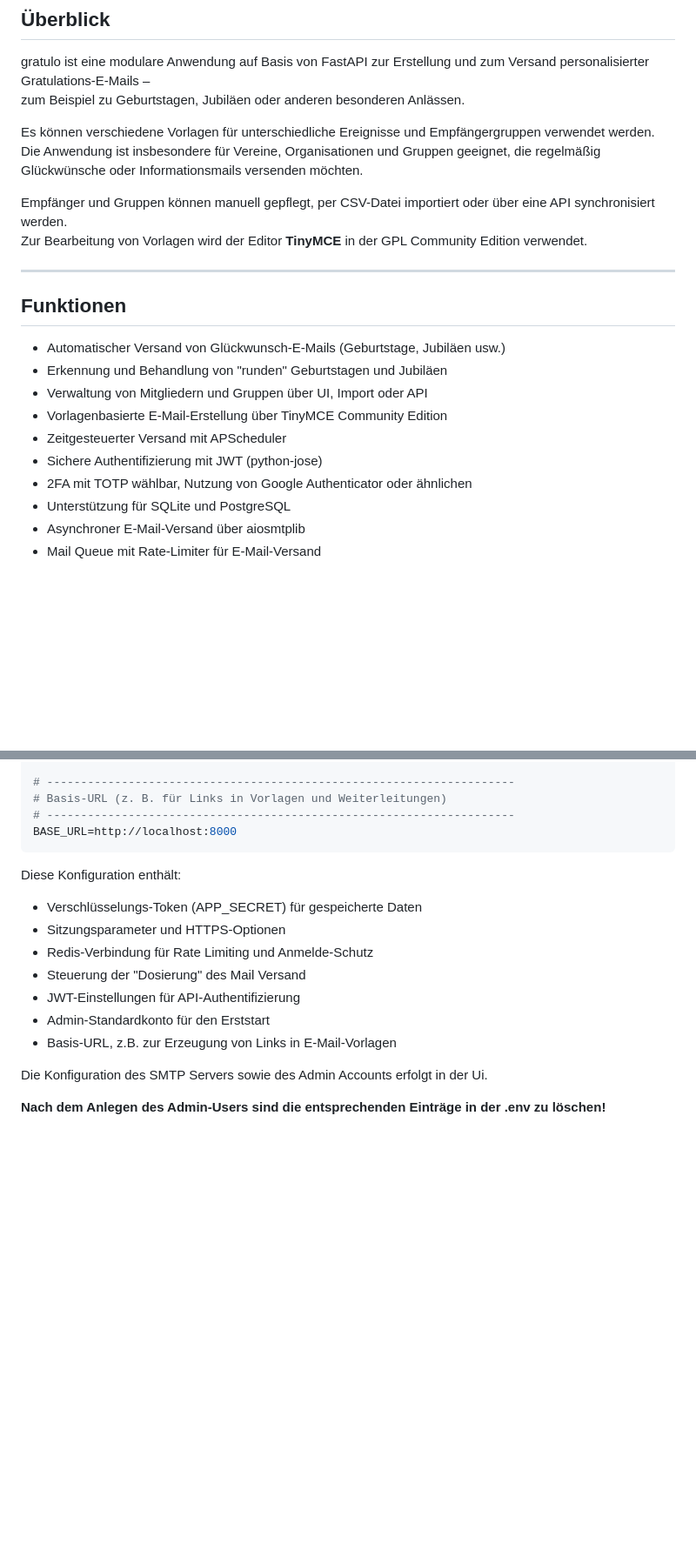
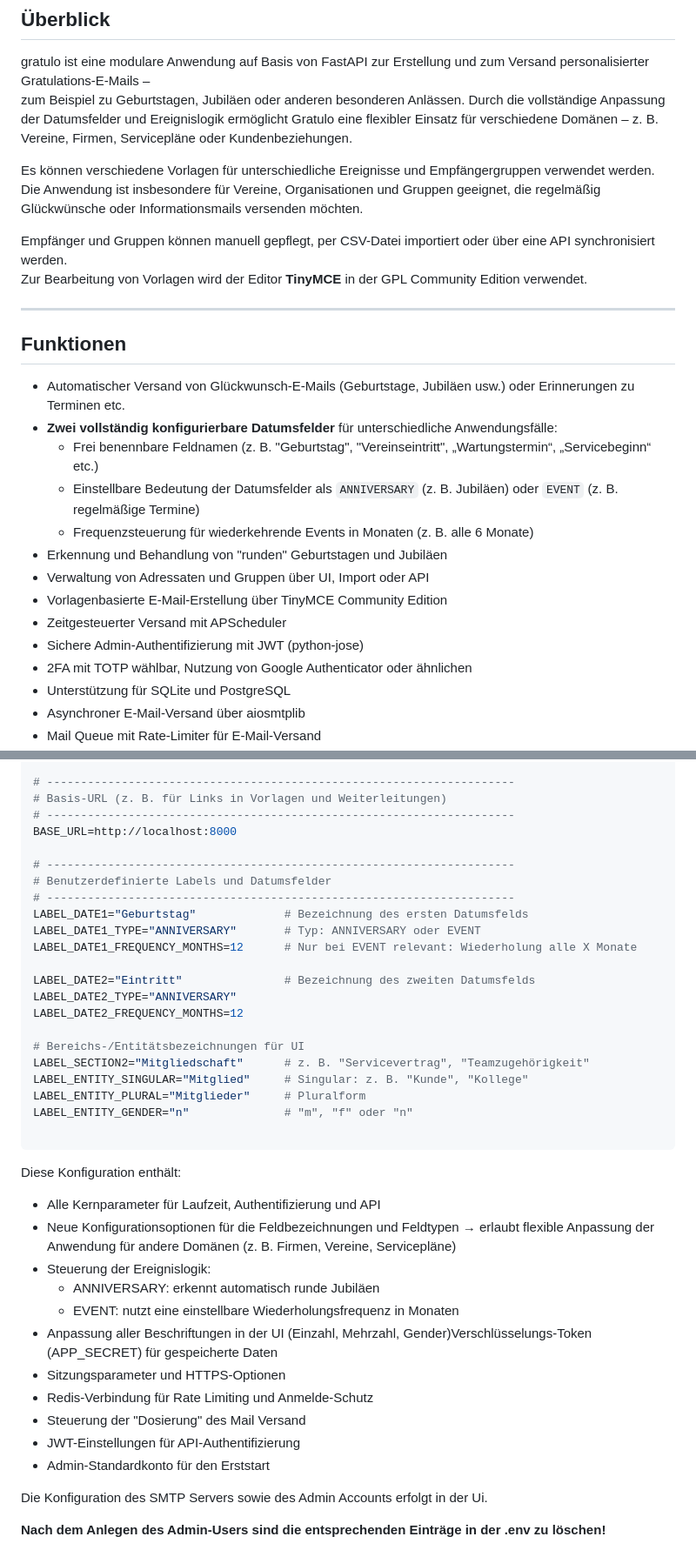
Before and after one commit to Flo-63/gratulo, a Markdown page: README_DE.md, 2 parts joined by grey strips. Shown at 87% size. GitHub-like rendering; blank space fills up the shorter version.

````diff
--- a/README_DE.md
+++ b/README_DE.md
@@ -3,7 +3,8 @@
 ## Überblick
 
 gratulo ist eine modulare Anwendung auf Basis von FastAPI zur Erstellung und zum Versand personalisierter Gratulations-E-Mails –
-zum Beispiel zu Geburtstagen, Jubiläen oder anderen besonderen Anlässen.
+zum Beispiel zu Geburtstagen, Jubiläen oder anderen besonderen Anlässen. Durch die vollständige Anpassung der Datumsfelder und
+Ereignislogik ermöglicht Gratulo eine flexibler Einsatz für verschiedene Domänen – z. B. Vereine, Firmen, Servicepläne oder Kundenbeziehungen.
 
 Es können verschiedene Vorlagen für unterschiedliche Ereignisse und Empfängergruppen verwendet werden.
 Die Anwendung ist insbesondere für Vereine, Organisationen und Gruppen geeignet, die regelmäßig Glückwünsche oder Informationsmails versenden möchten.
@@ -15,12 +16,16 @@ Zur Bearbeitung von Vorlagen wird der Editor **TinyMCE** in der GPL Community Ed
 
 ## Funktionen
 
-- Automatischer Versand von Glückwunsch-E-Mails (Geburtstage, Jubiläen usw.)
+- Automatischer Versand von Glückwunsch-E-Mails (Geburtstage, Jubiläen usw.) oder Erinnerungen zu Terminen etc.
+- **Zwei vollständig konfigurierbare Datumsfelder** für unterschiedliche Anwendungsfälle:
+  - Frei benennbare Feldnamen (z. B. "Geburtstag", "Vereinseintritt", „Wartungstermin“, „Servicebeginn“ etc.)
+  - Einstellbare Bedeutung der Datumsfelder als `ANNIVERSARY` (z. B. Jubiläen) oder `EVENT` (z. B. regelmäßige Termine)
+  - Frequenzsteuerung für wiederkehrende Events in Monaten (z. B. alle 6 Monate)
 - Erkennung und Behandlung von "runden" Geburtstagen und Jubiläen
-- Verwaltung von Mitgliedern und Gruppen über UI, Import oder API
+- Verwaltung von Adressaten und Gruppen über UI, Import oder API
 - Vorlagenbasierte E-Mail-Erstellung über TinyMCE Community Edition
 - Zeitgesteuerter Versand mit APScheduler
-- Sichere Authentifizierung mit JWT (python-jose)
+- Sichere Admin-Authentifizierung mit JWT (python-jose)
 - 2FA mit TOTP wählbar, Nutzung von Google Authenticator oder ähnlichen
 - Unterstützung für SQLite und PostgreSQL
 - Asynchroner E-Mail-Versand über aiosmtplib
@@ -124,16 +129,39 @@ JWT_EXPIRE_MINUTES=60
 # Basis-URL (z. B. für Links in Vorlagen und Weiterleitungen)
 # ---------------------------------------------------------------------
 BASE_URL=http://localhost:8000
+
+# ---------------------------------------------------------------------
+# Benutzerdefinierte Labels und Datumsfelder
+# ---------------------------------------------------------------------
+LABEL_DATE1="Geburtstag"             # Bezeichnung des ersten Datumsfelds
+LABEL_DATE1_TYPE="ANNIVERSARY"       # Typ: ANNIVERSARY oder EVENT
+LABEL_DATE1_FREQUENCY_MONTHS=12      # Nur bei EVENT relevant: Wiederholung alle X Monate
+
+LABEL_DATE2="Eintritt"               # Bezeichnung des zweiten Datumsfelds
+LABEL_DATE2_TYPE="ANNIVERSARY"
+LABEL_DATE2_FREQUENCY_MONTHS=12
+
+# Bereichs-/Entitätsbezeichnungen für UI
+LABEL_SECTION2="Mitgliedschaft"      # z. B. "Servicevertrag", "Teamzugehörigkeit"
+LABEL_ENTITY_SINGULAR="Mitglied"     # Singular: z. B. "Kunde", "Kollege"
+LABEL_ENTITY_PLURAL="Mitglieder"     # Pluralform
+LABEL_ENTITY_GENDER="n"              # "m", "f" oder "n"
+
 ```
 
 Diese Konfiguration enthält:
-- Verschlüsselungs-Token (APP_SECRET) für gespeicherte Daten
+- Alle Kernparameter für Laufzeit, Authentifizierung und API
+- Neue Konfigurationsoptionen für die Feldbezeichnungen und Feldtypen
+   → erlaubt flexible Anpassung der Anwendung für andere Domänen (z. B. Firmen, Vereine, Servicepläne)
+- Steuerung der Ereignislogik:
+  - ANNIVERSARY: erkennt automatisch runde Jubiläen
+  - EVENT: nutzt eine einstellbare Wiederholungsfrequenz in Monaten
+- Anpassung aller Beschriftungen in der UI (Einzahl, Mehrzahl, Gender)Verschlüsselungs-Token (APP_SECRET) für gespeicherte Daten
 - Sitzungsparameter und HTTPS-Optionen
 - Redis-Verbindung für Rate Limiting und Anmelde-Schutz
 - Steuerung der "Dosierung" des Mail Versand
 - JWT-Einstellungen für API-Authentifizierung
 - Admin-Standardkonto für den Erststart
-- Basis-URL, z.B. zur Erzeugung von Links in E-Mail-Vorlagen
 
 Die Konfiguration des SMTP Servers sowie des Admin Accounts erfolgt in der Ui.
 
````
Also changed, not shown: README.md (+29 -0 lines).
